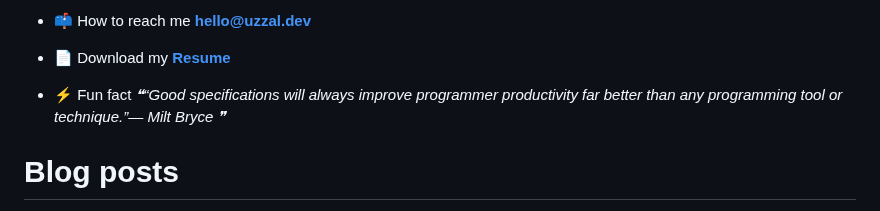
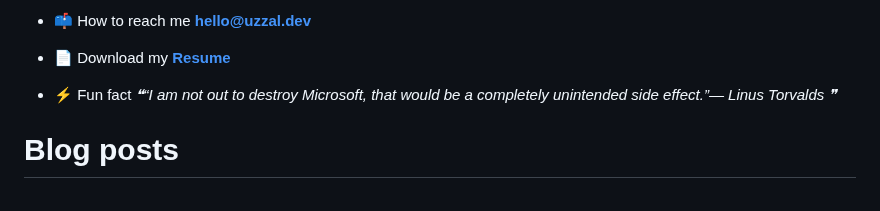
Before and after one commit to uzza1hossain/uzza1hossain, a Markdown page: README.md, the part around the change. GitHub-like rendering.

Commit message:
Update with quote-readme

```diff
--- a/README.md
+++ b/README.md
@@ -25,7 +25,7 @@
 -   📄 Download my [**Resume**](https://uzza1hossain.github.io/)
 
 -   ⚡ Fun fact <!--STARTS_HERE_QUOTE_README-->
-<i>❝“Good specifications will always improve programmer productivity far better than any programming tool or technique.”— Milt Bryce   ❞</i>
+<i>❝“I am not out to destroy Microsoft, that would be a completely unintended side effect.”— Linus Torvalds   ❞</i>
 <!--ENDS_HERE_QUOTE_README-->
 
 # Blog posts
```
